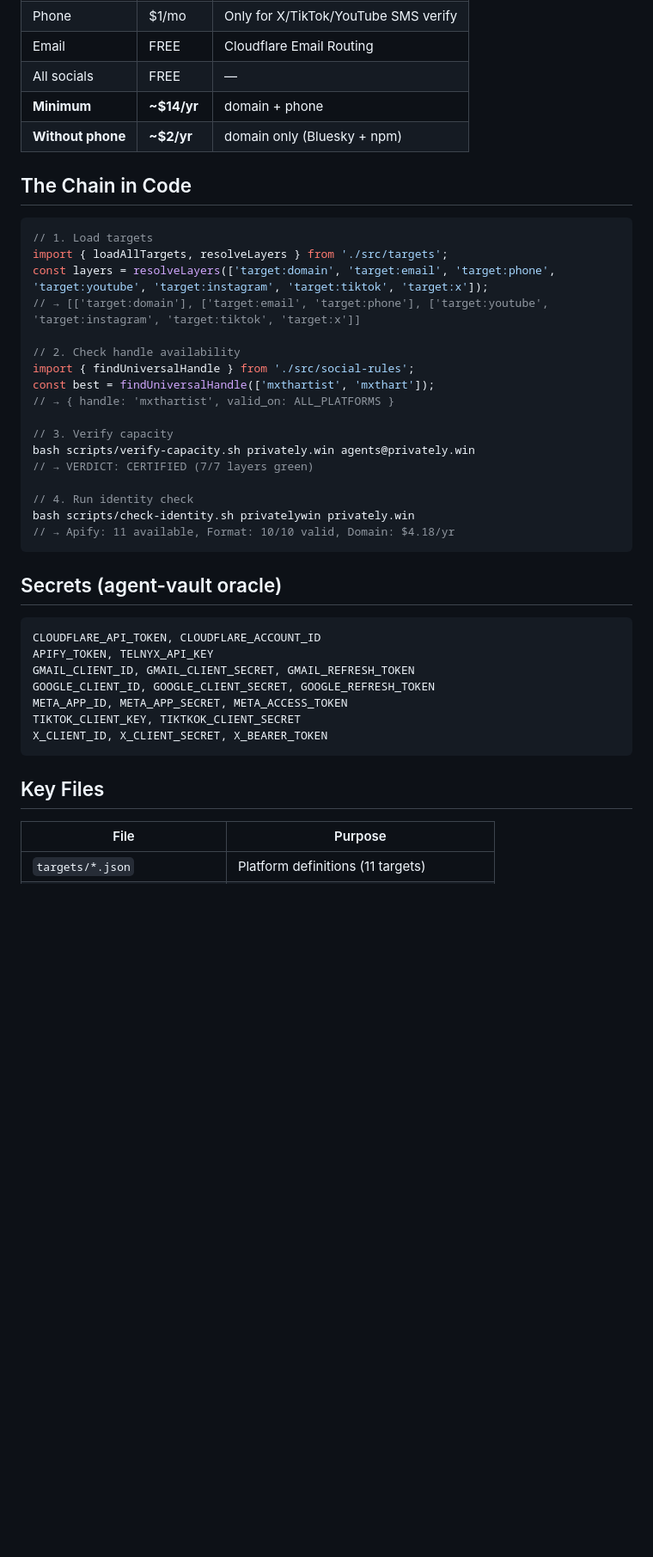
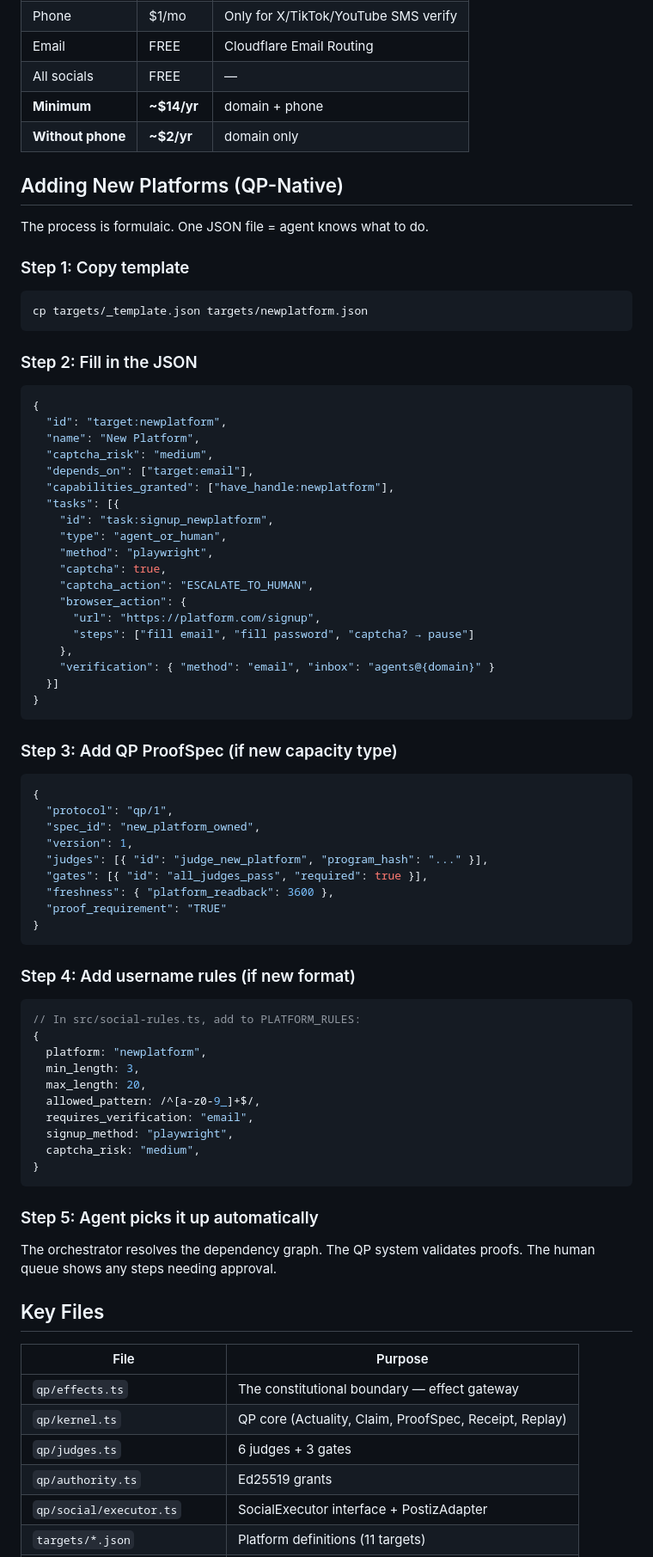
Before and after one commit to prx0r/cmail, a Markdown page: AGENTS.md, the part around one of its changes. Shown at 86% size. Drawn GitHub-style; blank space fills up the shorter version.

````diff
--- a/AGENTS.md
+++ b/AGENTS.md
@@ -92,44 +86,77 @@ targets/
 | Email | FREE | Cloudflare Email Routing |
 | All socials | FREE | — |
 | **Minimum** | **~$14/yr** | domain + phone |
-| **Without phone** | **~$2/yr** | domain only (Bluesky + npm) |
+| **Without phone** | **~$2/yr** | domain only |
 
-## The Chain in Code
+## Adding New Platforms (QP-Native)
 
-```typescript
-// 1. Load targets
-import { loadAllTargets, resolveLayers } from './src/targets';
-const layers = resolveLayers(['target:domain', 'target:email', 'target:phone', 'target:youtube', 'target:instagram', 'target:tiktok', 'target:x']);
-// → [['target:domain'], ['target:email', 'target:phone'], ['target:youtube', 'target:instagram', 'target:tiktok', 'target:x']]
+The process is formulaic. One JSON file = agent knows what to do.
 
-// 2. Check handle availability
-import { findUniversalHandle } from './src/social-rules';
-const best = findUniversalHandle(['mxthartist', 'mxthart']);
-// → { handle: 'mxthartist', valid_on: ALL_PLATFORMS }
-
-// 3. Verify capacity
-bash scripts/verify-capacity.sh privately.win agents@privately.win
-// → VERDICT: CERTIFIED (7/7 layers green)
-
-// 4. Run identity check
-bash scripts/check-identity.sh privatelywin privately.win
-// → Apify: 11 available, Format: 10/10 valid, Domain: $4.18/yr
+### Step 1: Copy template
+```bash
+cp targets/_template.json targets/newplatform.json
 ```
 
-## Secrets (agent-vault oracle)
+### Step 2: Fill in the JSON
+```json
+{
+  "id": "target:newplatform",
+  "name": "New Platform",
+  "captcha_risk": "medium",
+  "depends_on": ["target:email"],
+  "capabilities_granted": ["have_handle:newplatform"],
+  "tasks": [{
+    "id": "task:signup_newplatform",
+    "type": "agent_or_human",
+    "method": "playwright",
+    "captcha": true,
+    "captcha_action": "ESCALATE_TO_HUMAN",
+    "browser_action": {
+      "url": "https://platform.com/signup",
+      "steps": ["fill email", "fill password", "captcha? → pause"]
+    },
+    "verification": { "method": "email", "inbox": "agents@{domain}" }
+  }]
+}
+```
 
+### Step 3: Add QP ProofSpec (if new capacity type)
+```json
+{
+  "protocol": "qp/1",
+  "spec_id": "new_platform_owned",
+  "version": 1,
+  "judges": [{ "id": "judge_new_platform", "program_hash": "..." }],
+  "gates": [{ "id": "all_judges_pass", "required": true }],
+  "freshness": { "platform_readback": 3600 },
+  "proof_requirement": "TRUE"
+}
 ```
-CLOUDFLARE_API_TOKEN, CLOUDFLARE_ACCOUNT_ID
-APIFY_TOKEN, TELNYX_API_KEY
-GMAIL_CLIENT_ID, GMAIL_CLIENT_SECRET, GMAIL_REFRESH_TOKEN
-GOOGLE_CLIENT_ID, GOOGLE_CLIENT_SECRET, GOOGLE_REFRESH_TOKEN
-META_APP_ID, META_APP_SECRET, META_ACCESS_TOKEN
-TIKTOK_CLIENT_KEY, TIKTKOK_CLIENT_SECRET
-X_CLIENT_ID, X_CLIENT_SECRET, X_BEARER_TOKEN
+
+### Step 4: Add username rules (if new format)
+```typescript
+// In src/social-rules.ts, add to PLATFORM_RULES:
+{
+  platform: "newplatform",
+  min_length: 3,
+  max_length: 20,
+  allowed_pattern: /^[a-z0-9_]+$/,
+  requires_verification: "email",
+  signup_method: "playwright",
+  captcha_risk: "medium",
+}
 ```
+
+### Step 5: Agent picks it up automatically
+The orchestrator resolves the dependency graph. The QP system validates proofs. The human queue shows any steps needing approval.
 
 ## Key Files
 
 | File | Purpose |
 |------|---------|
+| `qp/effects.ts` | The constitutional boundary — effect gateway |
+| `qp/kernel.ts` | QP core (Actuality, Claim, ProofSpec, Receipt, Replay) |
+| `qp/judges.ts` | 6 judges + 3 gates |
+| `qp/authority.ts` | Ed25519 grants |
+| `qp/social/executor.ts` | SocialExecutor interface + PostizAdapter |
 | `targets/*.json` | Platform definitions (11 targets) |
````
Also changed, not shown: other parts of AGENTS.md (+52 -54 lines), BUILD-NOTES-2026-09-17.md (added, +161 -0 lines), README.md (+11 -6 lines).
